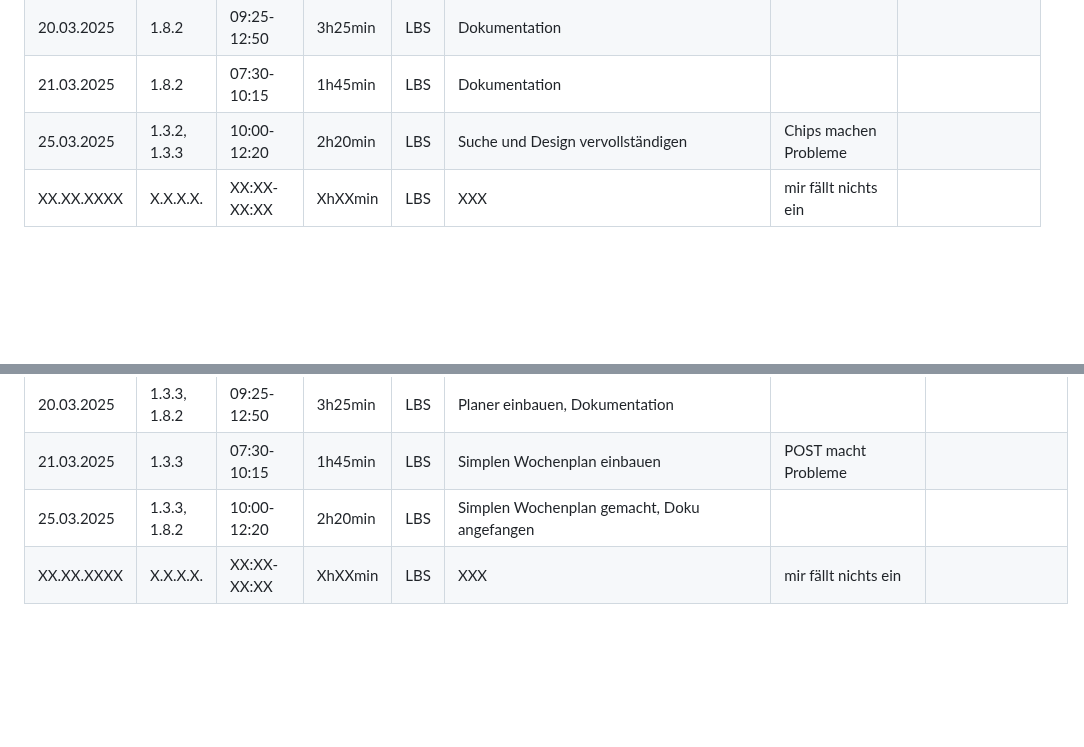
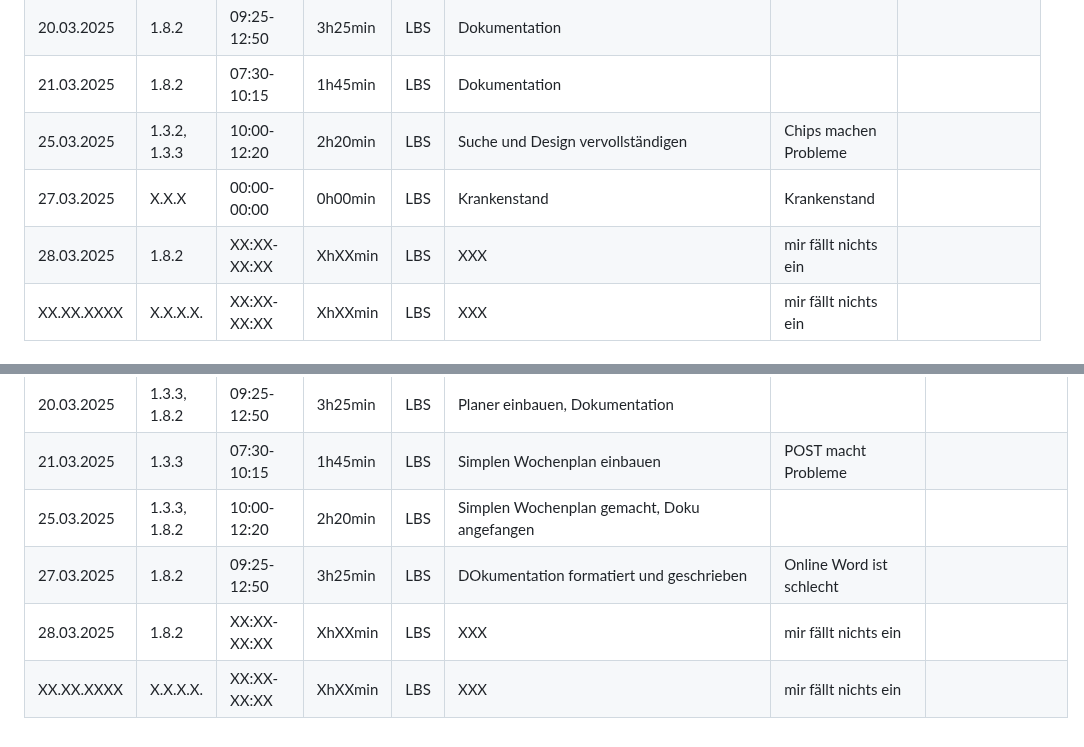
Before and after one commit to LBS-Eibiswald-APC-2025/Gruppe-11-Rosbergen-Winter-Pandoras-Kitchen---Rezeptverwaltung, a Markdown page: README.md, 2 parts joined by grey strips. Rendered like a GitHub page; blank space fills up the shorter version.

```diff
--- a/README.md
+++ b/README.md
@@ -38,6 +38,8 @@ Datum|AP NR|Zeitraum|Aufwand|Ort|Tätigkeit|Probleme|Quellen
 20.03.2025| 1.8.2 | 09:25-12:50 | 3h25min | LBS | Dokumentation |  | []()
 21.03.2025| 1.8.2 | 07:30-10:15 | 1h45min | LBS | Dokumentation |  | []()
 25.03.2025| 1.3.2, 1.3.3 | 10:00-12:20 | 2h20min | LBS | Suche und Design vervollständigen | Chips machen Probleme | []()
+27.03.2025| X.X.X | 00:00-00:00 | 0h00min | LBS | Krankenstand | Krankenstand | []()
+28.03.2025| 1.8.2 | XX:XX-XX:XX | XhXXmin | LBS | XXX | mir fällt nichts ein | []()
 XX.XX.XXXX| X.X.X.X. | XX:XX-XX:XX | XhXXmin | LBS | XXX | mir fällt nichts ein | []()
 
 
@@ -76,4 +78,6 @@ Datum|AP NR|Zeitraum|Aufwand|Ort|Tätigkeit|Probleme|Quellen
 20.03.2025| 1.3.3, 1.8.2 | 09:25-12:50 | 3h25min | LBS | Planer einbauen, Dokumentation |  | []()
 21.03.2025| 1.3.3 | 07:30-10:15 | 1h45min | LBS | Simplen Wochenplan einbauen | POST macht Probleme | []()
 25.03.2025| 1.3.3, 1.8.2 | 10:00-12:20 | 2h20min | LBS | Simplen Wochenplan gemacht, Doku angefangen |  | []()
+27.03.2025| 1.8.2 | 09:25-12:50 | 3h25min | LBS | DOkumentation formatiert und geschrieben | Online Word ist schlecht | []()
+28.03.2025| 1.8.2 | XX:XX-XX:XX | XhXXmin | LBS | XXX | mir fällt nichts ein | []()
 XX.XX.XXXX| X.X.X.X. | XX:XX-XX:XX | XhXXmin | LBS | XXX | mir fällt nichts ein | []()
```
Also changed, not shown: other parts of README.md (+1 -1 lines).
